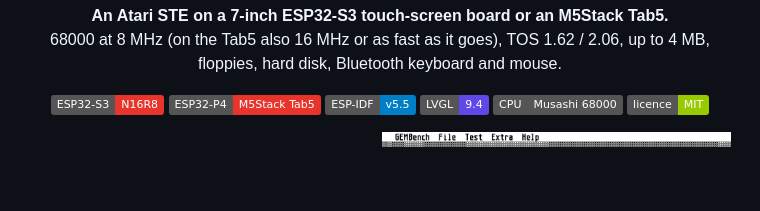
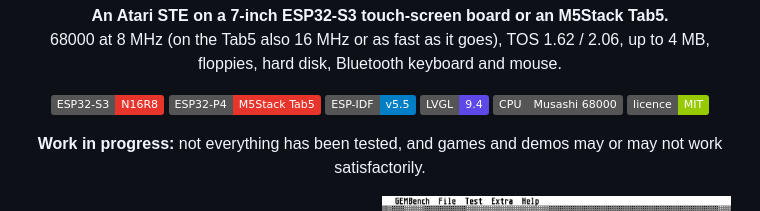
Before and after one commit to rlucencic/esp32ste, a Markdown page: README.md, the part around the change. GitHub-like rendering; badges without logos; blank space fills up the shorter version.

Commit message:
README: a work in progress, not everything tested
Co-Authored-By: Claude Opus 5.5 <noreply@anthropic.com>

```diff
--- a/README.md
+++ b/README.md
@@ -12,6 +12,11 @@
   <img alt="LVGL" src="https://img.shields.io/badge/LVGL-9.4-5e48e8">
   <img alt="68000" src="https://img.shields.io/badge/CPU-Musashi%2068000-555">
   <img alt="MIT licence" src="https://img.shields.io/badge/licence-MIT-green">
+</p>
+
+<p align="center">
+  <b>Work in progress:</b> not everything has been tested, and games and demos may or may not
+  work satisfactorily.
 </p>
 
 <p align="center">
```
